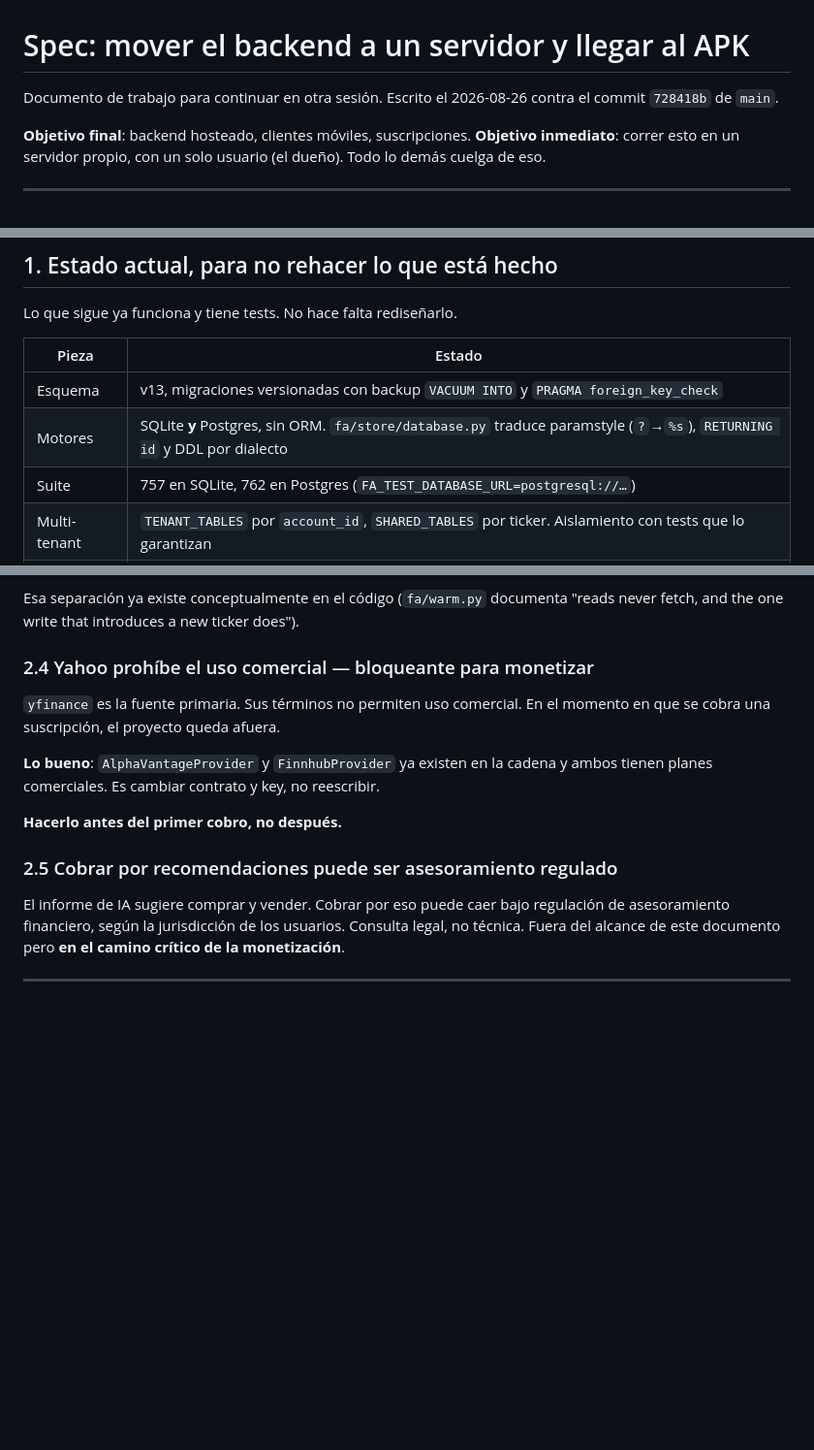
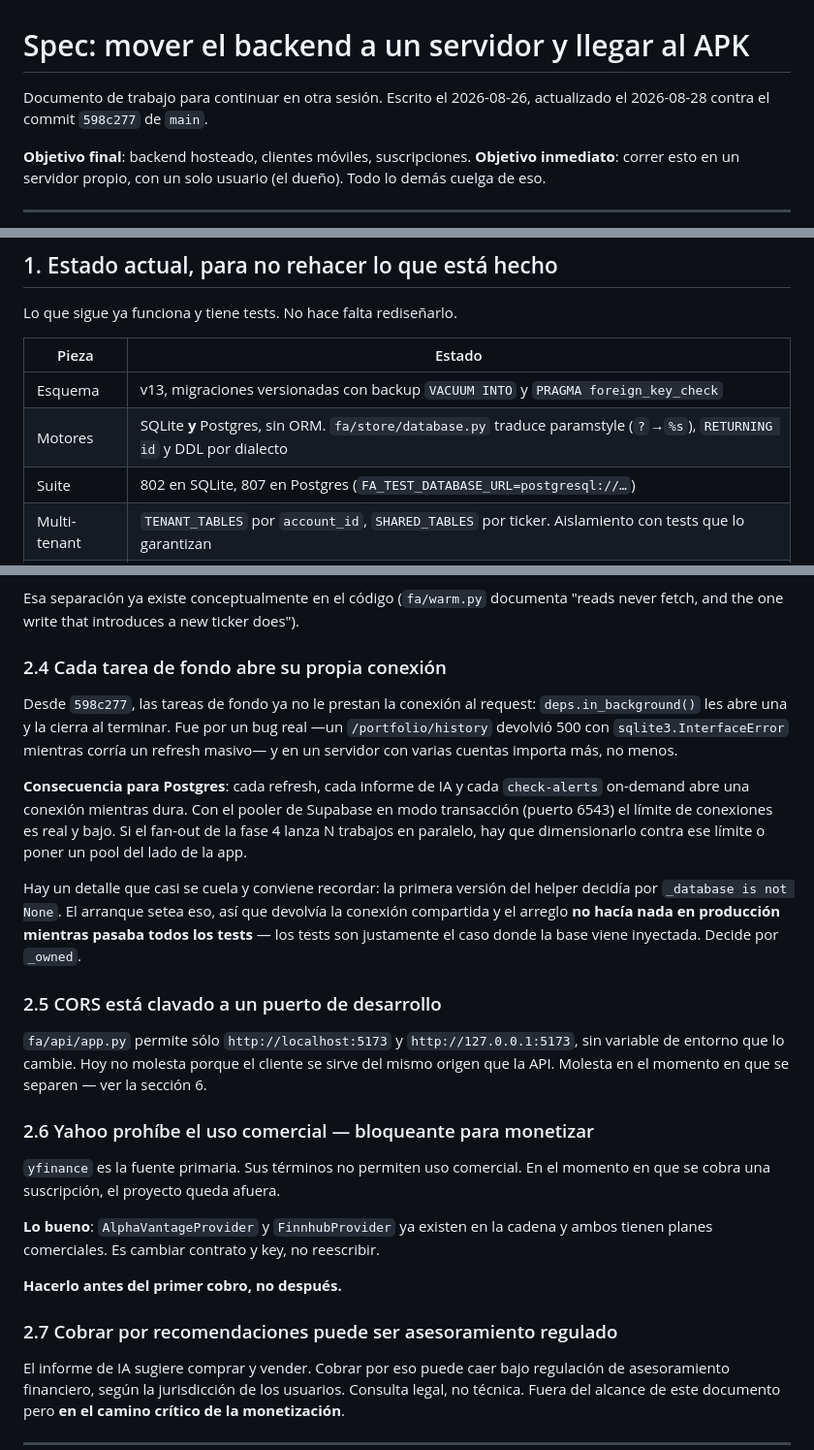
Before and after one commit to hernol/financial_advisor, a Markdown page: docs/DEPLOY-SPEC.md, 3 parts joined by grey strips. Shown at 97% size. Rendered like a GitHub page; blank space fills up the shorter version.

```diff
--- a/docs/DEPLOY-SPEC.md
+++ b/docs/DEPLOY-SPEC.md
@@ -1,7 +1,7 @@
 # Spec: mover el backend a un servidor y llegar al APK
 
-Documento de trabajo para continuar en otra sesión. Escrito el 2026-08-26 contra
-el commit `728418b` de `main`.
+Documento de trabajo para continuar en otra sesión. Escrito el 2026-08-26,
+actualizado el 2026-08-28 contra el commit `598c277` de `main`.
 
 **Objetivo final**: backend hosteado, clientes móviles, suscripciones.
 **Objetivo inmediato**: correr esto en un servidor propio, con un solo usuario
@@ -17,7 +17,7 @@ Lo que sigue ya funciona y tiene tests. No hace falta rediseñarlo.
 |---|---|
 | Esquema | v13, migraciones versionadas con backup `VACUUM INTO` y `PRAGMA foreign_key_check` |
 | Motores | SQLite **y** Postgres, sin ORM. `fa/store/database.py` traduce paramstyle (`?`→`%s`), `RETURNING id` y DDL por dialecto |
-| Suite | 757 en SQLite, 762 en Postgres (`FA_TEST_DATABASE_URL=postgresql://…`) |
+| Suite | 802 en SQLite, 807 en Postgres (`FA_TEST_DATABASE_URL=postgresql://…`) |
 | Multi-tenant | `TENANT_TABLES` por `account_id`, `SHARED_TABLES` por ticker. Aislamiento con tests que lo garantizan |
 | Auth | `fa/api/auth.py::mode_for()` → `supabase` \| `token` \| `open`, según qué variables estén puestas |
 | Cliente | PWA sin build: manifest, service worker, uPlot vendorizado. 200 KB en total |
@@ -79,7 +79,34 @@ desde el principio ahora que hay más de una cuenta:
 Esa separación ya existe conceptualmente en el código (`fa/warm.py` documenta
 "reads never fetch, and the one write that introduces a new ticker does").
 
-### 2.4 Yahoo prohíbe el uso comercial — bloqueante para monetizar
+### 2.4 Cada tarea de fondo abre su propia conexión
+
+Desde `598c277`, las tareas de fondo ya no le prestan la conexión al request:
+`deps.in_background()` les abre una y la cierra al terminar. Fue por un bug real
+—un `/portfolio/history` devolvió 500 con `sqlite3.InterfaceError` mientras
+corría un refresh masivo— y en un servidor con varias cuentas importa más, no
+menos.
+
+**Consecuencia para Postgres**: cada refresh, cada informe de IA y cada
+`check-alerts` on-demand abre una conexión mientras dura. Con el pooler de
+Supabase en modo transacción (puerto 6543) el límite de conexiones es real y
+bajo. Si el fan-out de la fase 4 lanza N trabajos en paralelo, hay que
+dimensionarlo contra ese límite o poner un pool del lado de la app.
+
+Hay un detalle que casi se cuela y conviene recordar: la primera versión del
+helper decidía por `_database is not None`. El arranque setea eso, así que
+devolvía la conexión compartida y el arreglo **no hacía nada en producción
+mientras pasaba todos los tests** — los tests son justamente el caso donde la
+base viene inyectada. Decide por `_owned`.
+
+### 2.5 CORS está clavado a un puerto de desarrollo
+
+`fa/api/app.py` permite sólo `http://localhost:5173` y `http://127.0.0.1:5173`,
+sin variable de entorno que lo cambie. Hoy no molesta porque el cliente se sirve
+del mismo origen que la API. Molesta en el momento en que se separen — ver la
+sección 6.
+
+### 2.6 Yahoo prohíbe el uso comercial — bloqueante para monetizar
 
 `yfinance` es la fuente primaria. Sus términos no permiten uso comercial. En el
 momento en que se cobra una suscripción, el proyecto queda afuera.
@@ -89,7 +116,7 @@ y ambos tienen planes comerciales. Es cambiar contrato y key, no reescribir.
 
 **Hacerlo antes del primer cobro, no después.**
 
-### 2.5 Cobrar por recomendaciones puede ser asesoramiento regulado
+### 2.7 Cobrar por recomendaciones puede ser asesoramiento regulado
 
 El informe de IA sugiere comprar y vender. Cobrar por eso puede caer bajo
 regulación de asesoramiento financiero, según la jurisdicción de los usuarios.
```
Also changed, not shown: other parts of docs/DEPLOY-SPEC.md (+56 -2 lines).
